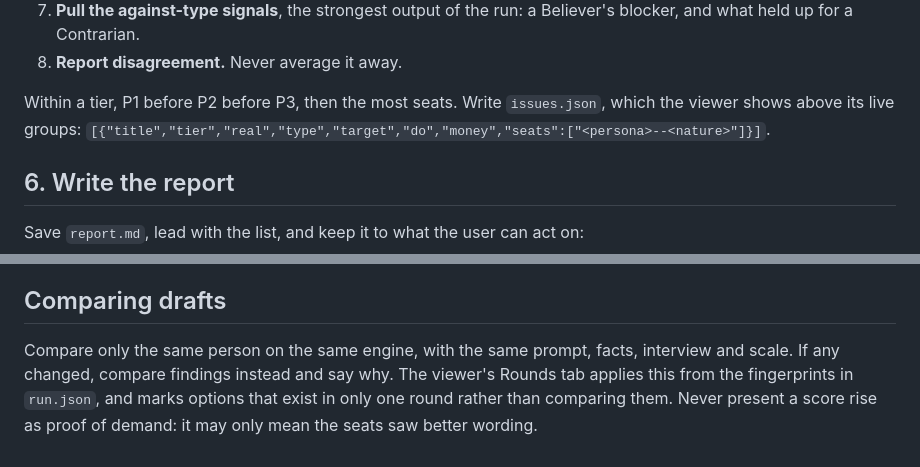
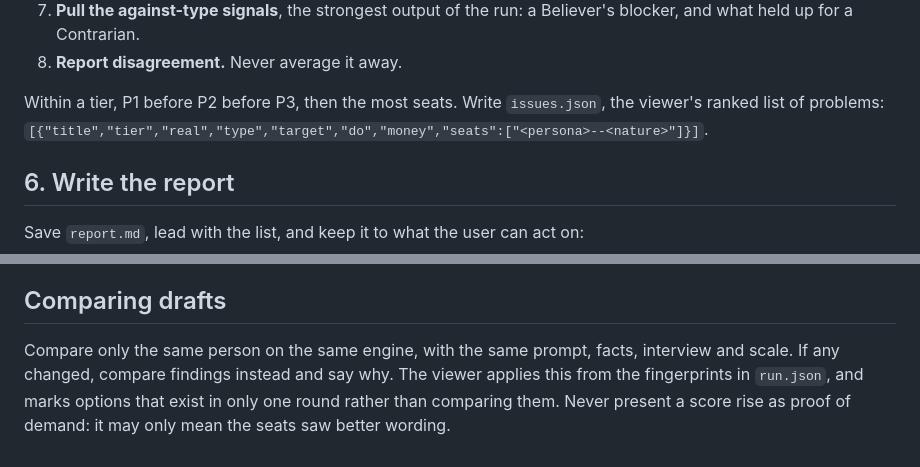
Before and after one commit to seifsg/llm-council, a Markdown page: skills/llm-council/SKILL.md, 2 parts joined by grey strips. GitHub-like rendering.

```diff
--- a/skills/llm-council/SKILL.md
+++ b/skills/llm-council/SKILL.md
@@ -100,7 +100,7 @@ Read every answer. Then:
 7. **Pull the against-type signals**, the strongest output of the run: a Believer's blocker, and what held up for a Contrarian.
 8. **Report disagreement.** Never average it away.
 
-Within a tier, P1 before P2 before P3, then the most seats. Write `issues.json`, which the viewer shows above its live groups: `[{"title","tier","real","type","target","do","money","seats":["<persona>--<nature>"]}]`.
+Within a tier, P1 before P2 before P3, then the most seats. Write `issues.json`, the viewer's ranked list of problems: `[{"title","tier","real","type","target","do","money","seats":["<persona>--<nature>"]}]`.
 
 ## 6. Write the report
 
@@ -138,4 +138,4 @@ Each run of a draft is a round in its own folder, and old rounds are never overw
 
 ## Comparing drafts
 
-Compare only the same person on the same engine, with the same prompt, facts, interview and scale. If any changed, compare findings instead and say why. The viewer's Rounds tab applies this from the fingerprints in `run.json`, and marks options that exist in only one round rather than comparing them. Never present a score rise as proof of demand: it may only mean the seats saw better wording.
+Compare only the same person on the same engine, with the same prompt, facts, interview and scale. If any changed, compare findings instead and say why. The viewer applies this from the fingerprints in `run.json`, and marks options that exist in only one round rather than comparing them. Never present a score rise as proof of demand: it may only mean the seats saw better wording.
```
Also changed, not shown: README.md (+15 -15 lines), docs/viewer-llms.jpg (deleted), docs/viewer-rounds.jpg (deleted), docs/viewer.jpg, 13 other files.
